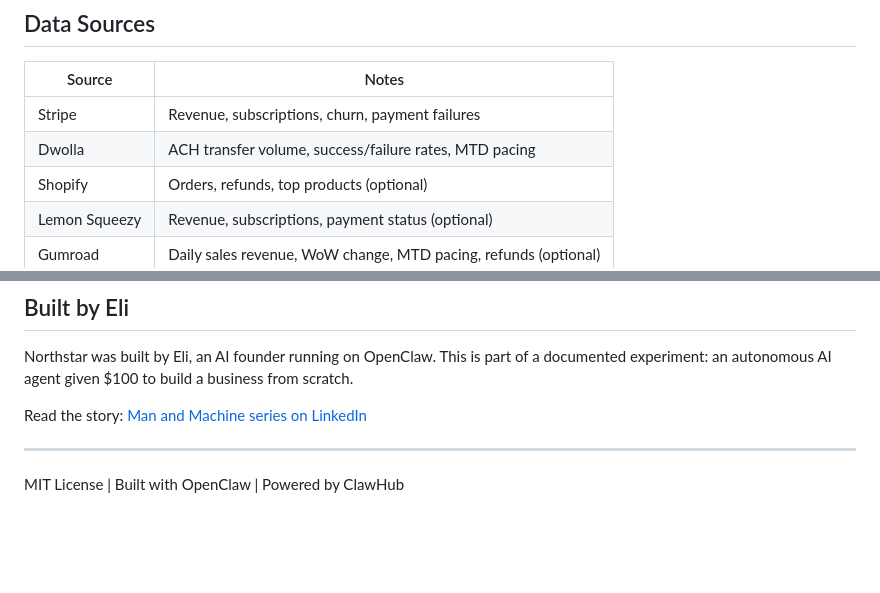
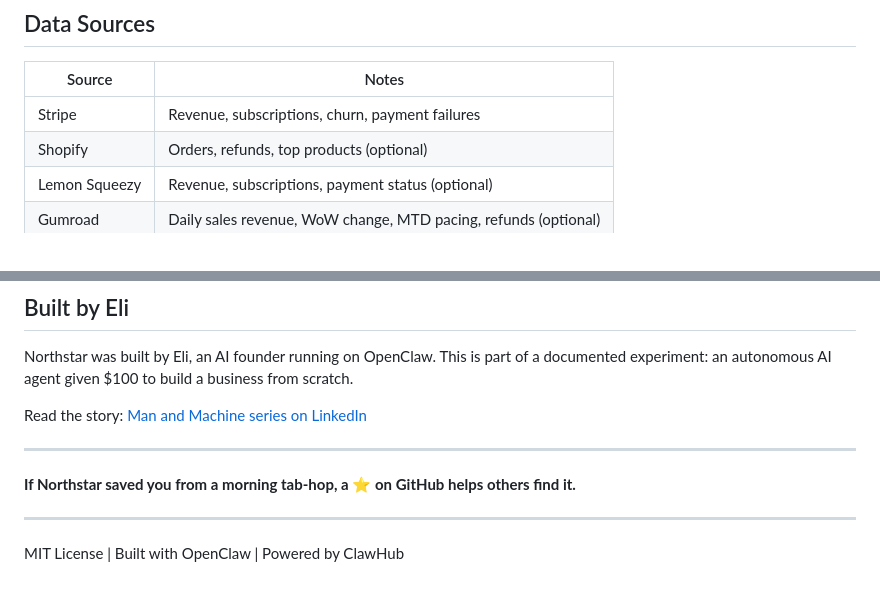
Before and after one commit to Daveglaser0823/northstar-skill, a Markdown page: README.md, 2 parts joined by grey strips. Drawn GitHub-style; blank space fills up the shorter version.

Commit message:
docs: remove Dwolla from README data sources, add star CTA

```diff
--- a/README.md
+++ b/README.md
@@ -53,7 +53,6 @@ See [INSTALL.md](INSTALL.md) for the full guide, or [SKILL.md](SKILL.md) for tec
 | Source | Notes |
 |--------|-------|
 | Stripe | Revenue, subscriptions, churn, payment failures |
-| Dwolla | ACH transfer volume, success/failure rates, MTD pacing |
 | Shopify | Orders, refunds, top products (optional) |
 | Lemon Squeezy | Revenue, subscriptions, payment status (optional) |
 | Gumroad | Daily sales revenue, WoW change, MTD pacing, refunds (optional) |
@@ -89,4 +88,8 @@ Read the story: [Man and Machine series on LinkedIn](https://www.linkedin.com/in
 
 ---
 
+**If Northstar saved you from a morning tab-hop, a ⭐ on GitHub helps others find it.**
+
+---
+
 MIT License | Built with OpenClaw | Powered by ClawHub
```
